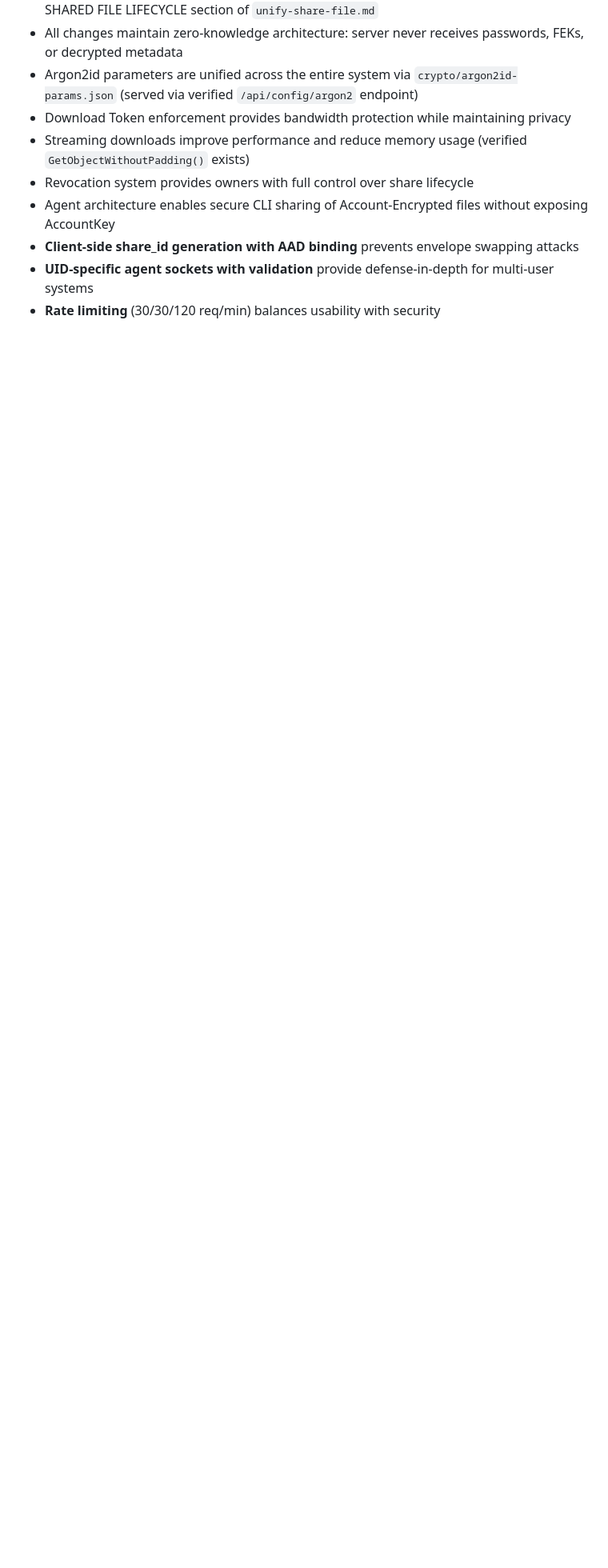
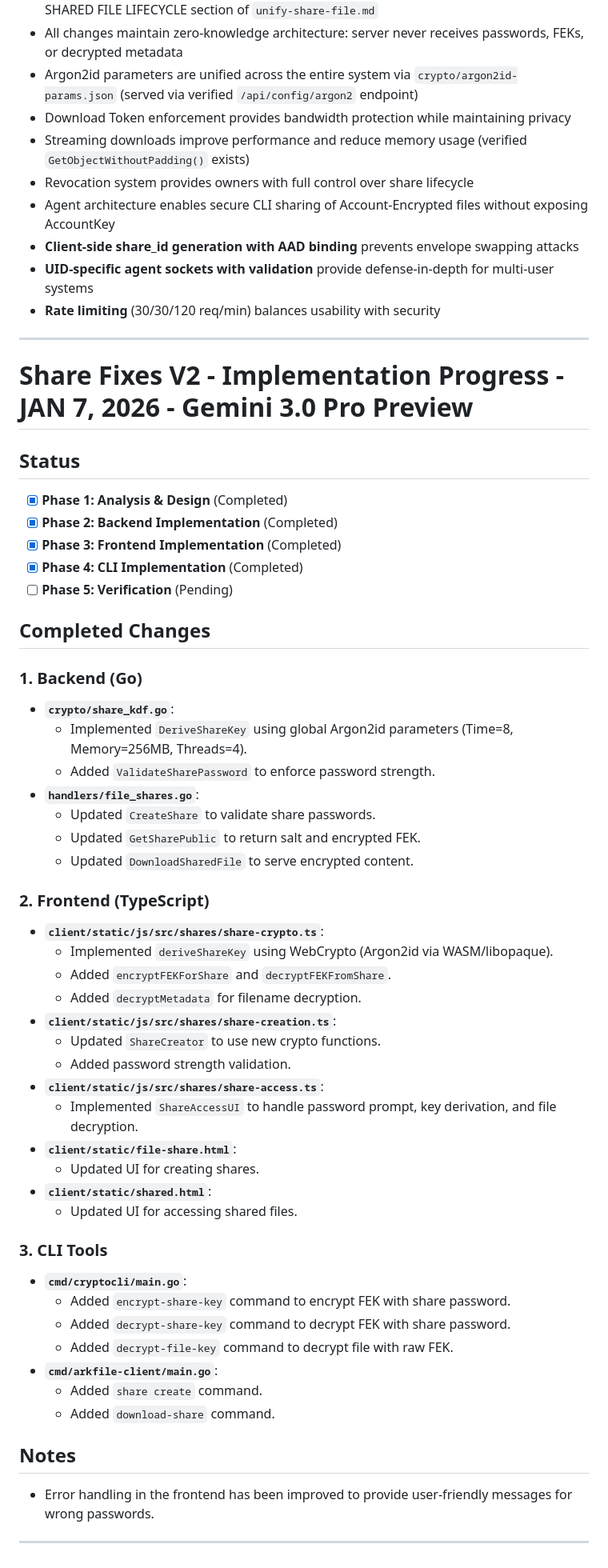
Before and after one commit to arkfile/Arkfile, a Markdown page: docs/wip/share-fixes-v2.md, the part around the change. Shown at 80% size. Rendered like a GitHub page; blank space fills up the shorter version.

Commit message:
update plan doc

```diff
--- a/docs/wip/share-fixes-v2.md
+++ b/docs/wip/share-fixes-v2.md
@@ -2338,3 +2338,54 @@ func (s *S3AWSStorage) GetObjectWithoutPadding(ctx context.Context, storageID st
 - **Client-side share_id generation with AAD binding** prevents envelope swapping attacks
 - **UID-specific agent sockets with validation** provide defense-in-depth for multi-user systems
 - **Rate limiting** (30/30/120 req/min) balances usability with security
+
+---
+
+# Share Fixes V2 - Implementation Progress - JAN 7, 2026 - Gemini 3.0 Pro Preview
+
+## Status
+- [x] **Phase 1: Analysis & Design** (Completed)
+- [x] **Phase 2: Backend Implementation** (Completed)
+- [x] **Phase 3: Frontend Implementation** (Completed)
+- [x] **Phase 4: CLI Implementation** (Completed)
+- [ ] **Phase 5: Verification** (Pending)
+
+## Completed Changes
+
+### 1. Backend (Go)
+- **`crypto/share_kdf.go`**:
+  - Implemented `DeriveShareKey` using global Argon2id parameters (Time=8, Memory=256MB, Threads=4).
+  - Added `ValidateSharePassword` to enforce password strength.
+- **`handlers/file_shares.go`**:
+  - Updated `CreateShare` to validate share passwords.
+  - Updated `GetSharePublic` to return salt and encrypted FEK.
+  - Updated `DownloadSharedFile` to serve encrypted content.
+
+### 2. Frontend (TypeScript)
+- **`client/static/js/src/shares/share-crypto.ts`**:
+  - Implemented `deriveShareKey` using WebCrypto (Argon2id via WASM/libopaque).
+  - Added `encryptFEKForShare` and `decryptFEKFromShare`.
+  - Added `decryptMetadata` for filename decryption.
+- **`client/static/js/src/shares/share-creation.ts`**:
+  - Updated `ShareCreator` to use new crypto functions.
+  - Added password strength validation.
+- **`client/static/js/src/shares/share-access.ts`**:
+  - Implemented `ShareAccessUI` to handle password prompt, key derivation, and file decryption.
+- **`client/static/file-share.html`**:
+  - Updated UI for creating shares.
+- **`client/static/shared.html`**:
+  - Updated UI for accessing shared files.
+
+### 3. CLI Tools
+- **`cmd/cryptocli/main.go`**:
+  - Added `encrypt-share-key` command to encrypt FEK with share password.
+  - Added `decrypt-share-key` command to decrypt FEK with share password.
+  - Added `decrypt-file-key` command to decrypt file with raw FEK.
+- **`cmd/arkfile-client/main.go`**:
+  - Added `share create` command.
+  - Added `download-share` command.
+
+## Notes
+- Error handling in the frontend has been improved to provide user-friendly messages for wrong passwords.
+
+---
```
